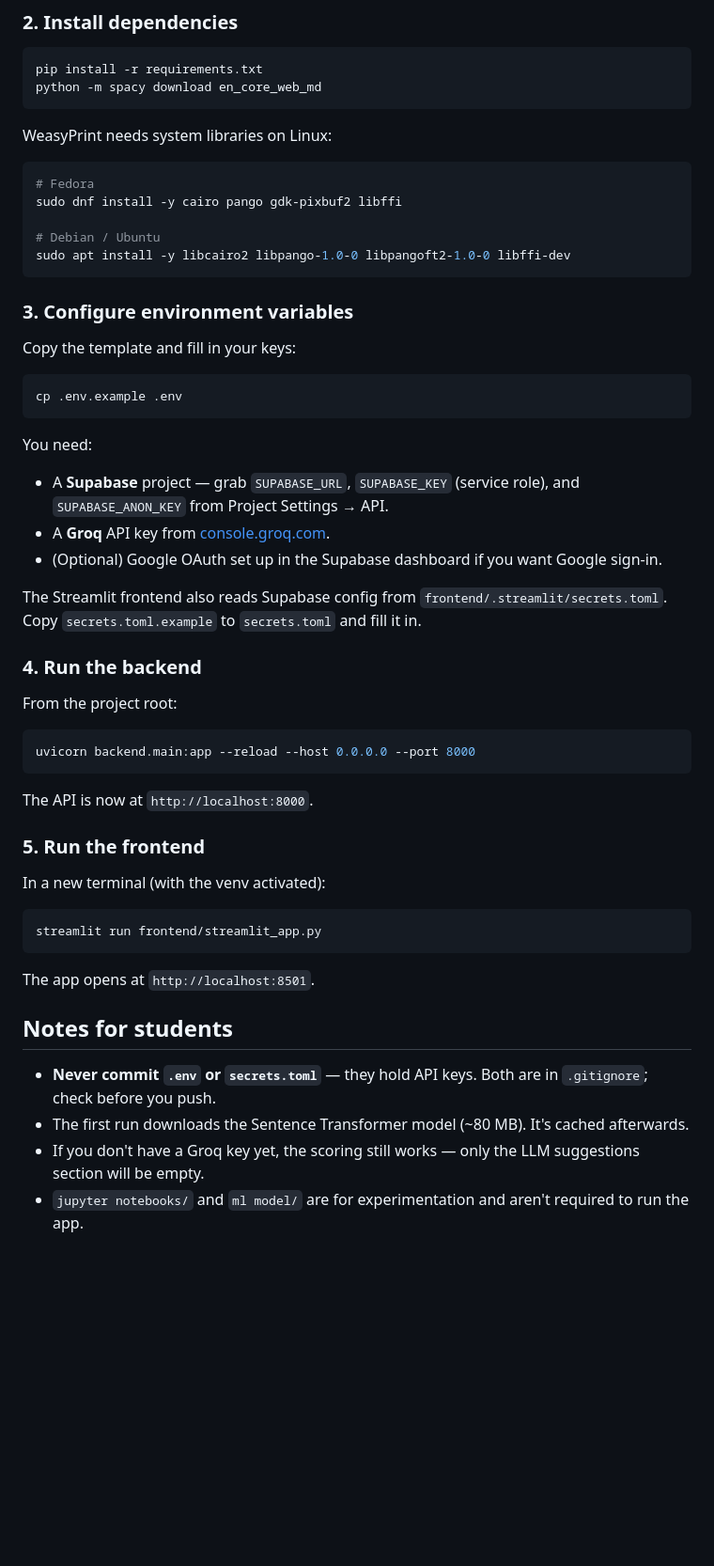
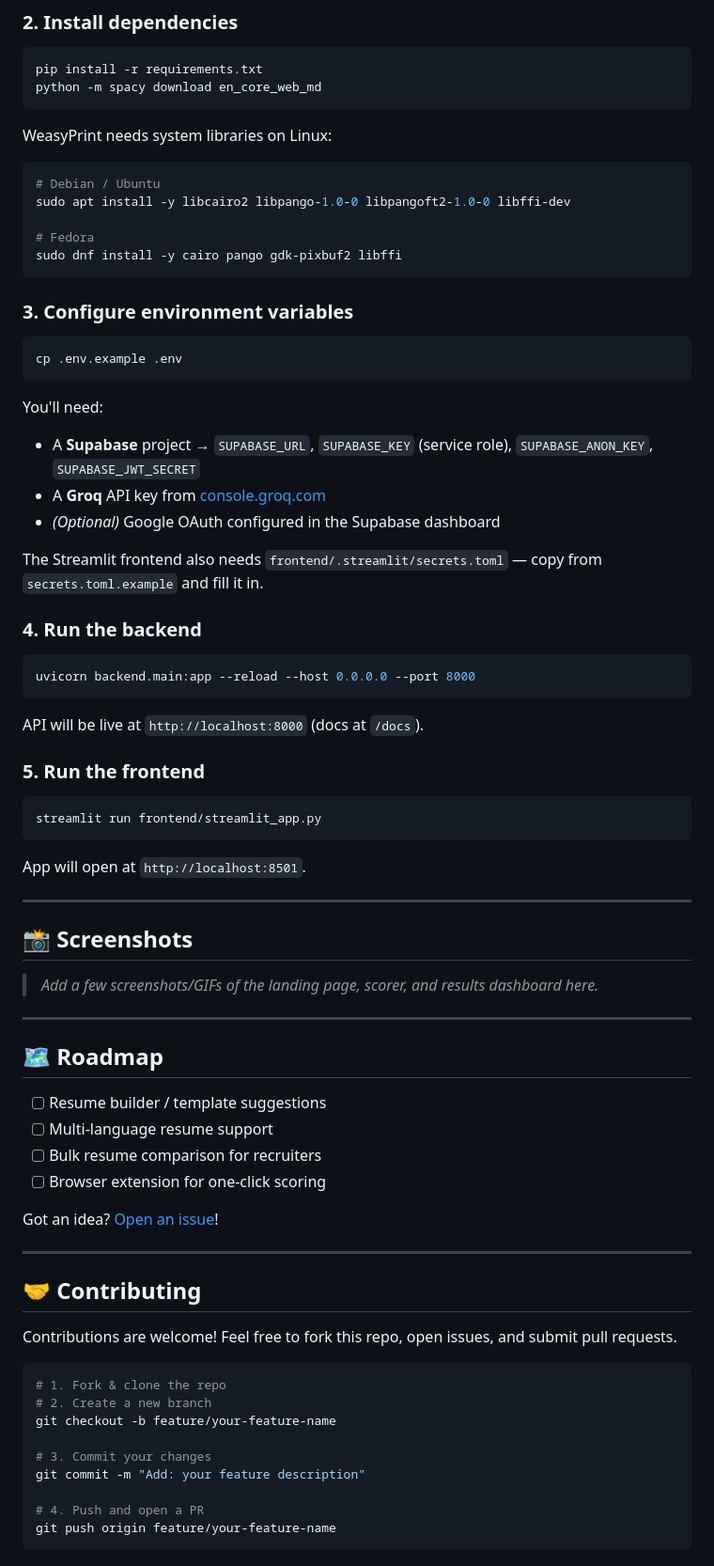
Before and after one commit to Cherry-Syrina/ATS_Score_Checker, a Markdown page: README.md, the part around one of its changes. Shown at 94% size. GitHub-like rendering; blank space fills up the shorter version.

````diff
--- a/README.md
+++ b/README.md
@@ -51,52 +101,75 @@ python -m spacy download en_core_web_md
 WeasyPrint needs system libraries on Linux:
 
 ```bash
+# Debian / Ubuntu
+sudo apt install -y libcairo2 libpango-1.0-0 libpangoft2-1.0-0 libffi-dev
+
 # Fedora
 sudo dnf install -y cairo pango gdk-pixbuf2 libffi
-
-# Debian / Ubuntu
-sudo apt install -y libcairo2 libpango-1.0-0 libpangoft2-1.0-0 libffi-dev
 ```
 
 ### 3. Configure environment variables
-
-Copy the template and fill in your keys:
 
 ```bash
 cp .env.example .env
 ```
 
-You need:
+You'll need:
 
-- A **Supabase** project — grab `SUPABASE_URL`, `SUPABASE_KEY` (service role), and `SUPABASE_ANON_KEY` from Project Settings → API.
-- A **Groq** API key from [console.groq.com](https://console.groq.com).
-- (Optional) Google OAuth set up in the Supabase dashboard if you want Google sign-in.
+- A **Supabase** project → `SUPABASE_URL`, `SUPABASE_KEY` (service role), `SUPABASE_ANON_KEY`, `SUPABASE_JWT_SECRET`
+- A **Groq** API key from [console.groq.com](https://console.groq.com)
+- *(Optional)* Google OAuth configured in the Supabase dashboard
 
-The Streamlit frontend also reads Supabase config from `frontend/.streamlit/secrets.toml`. Copy `secrets.toml.example` to `secrets.toml` and fill it in.
+The Streamlit frontend also needs `frontend/.streamlit/secrets.toml` — copy from `secrets.toml.example` and fill it in.
 
 ### 4. Run the backend
-
-From the project root:
 
 ```bash
 uvicorn backend.main:app --reload --host 0.0.0.0 --port 8000
 ```
 
-The API is now at `http://localhost:8000`.
+API will be live at `http://localhost:8000` (docs at `/docs`).
 
 ### 5. Run the frontend
-
-In a new terminal (with the venv activated):
 
 ```bash
 streamlit run frontend/streamlit_app.py
 ```
 
-The app opens at `http://localhost:8501`.
+App will open at `http://localhost:8501`.
 
-## Notes for students
+---
 
-- **Never commit `.env` or `secrets.toml`** — they hold API keys. Both are in `.gitignore`; check before you push.
-- The first run downloads the Sentence Transformer model (~80 MB). It's cached afterwards.
-- If you don't have a Groq key yet, the scoring still works — only the LLM suggestions section will be empty.
-- `jupyter notebooks/` and `ml model/` are for experimentation and aren't required to run the app.
+## 📸 Screenshots
+
+> _Add a few screenshots/GIFs of the landing page, scorer, and results dashboard here._
+
+---
+
+## 🗺️ Roadmap
+
+- [ ] Resume builder / template suggestions
+- [ ] Multi-language resume support
+- [ ] Bulk resume comparison for recruiters
+- [ ] Browser extension for one-click scoring
+
+Got an idea? [Open an issue](https://github.com/Cherry-Syrina/ATS_Score_Checker/issues)!
+
+---
+
+## 🤝 Contributing
+
+Contributions are welcome! Feel free to fork this repo, open issues, and submit pull requests.
+
+```bash
+# 1. Fork & clone the repo
+# 2. Create a new branch
+git checkout -b feature/your-feature-name
+
+# 3. Commit your changes
+git commit -m "Add: your feature description"
+
+# 4. Push and open a PR
+git push origin feature/your-feature-name
+```
+
````
Also changed, not shown: other parts of README.md (+93 -27 lines).
